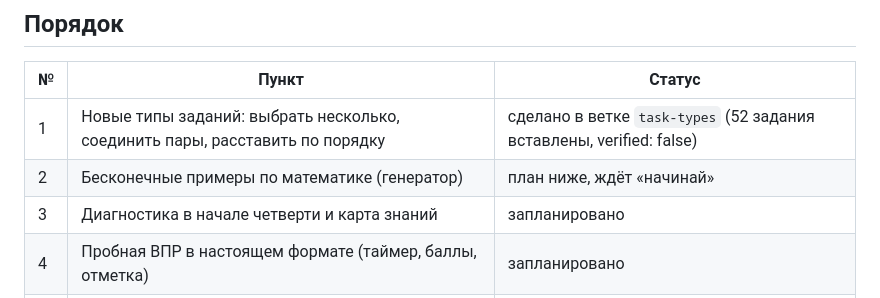
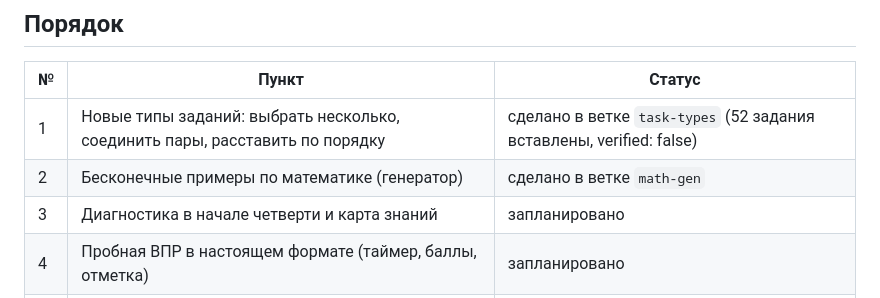
Before and after one commit to kontrolka-app/kontrolka-app.github.io, a Markdown page: docs/plan-next.md, the part around the change. Rendered like a GitHub page.

Commit message:
План: шаг 2 сделан
Co-Authored-By: Claude Opus 5.5 <noreply@anthropic.com>

```diff
--- a/docs/plan-next.md
+++ b/docs/plan-next.md
@@ -13,7 +13,7 @@
 | № | Пункт | Статус |
 |---|---|---|
 | 1 | Новые типы заданий: выбрать несколько, соединить пары, расставить по порядку | сделано в ветке `task-types` (52 задания вставлены, verified: false) |
-| 2 | Бесконечные примеры по математике (генератор) | план ниже, ждёт «начинай» |
+| 2 | Бесконечные примеры по математике (генератор) | сделано в ветке `math-gen` |
 | 3 | Диагностика в начале четверти и карта знаний | запланировано |
 | 4 | Пробная ВПР в настоящем формате (таймер, баллы, отметка) | запланировано |
 | 5 | Автотест в браузере перед выкладкой («очень важно») | запланировано; предложено сделать раньше — см. ниже |
```
